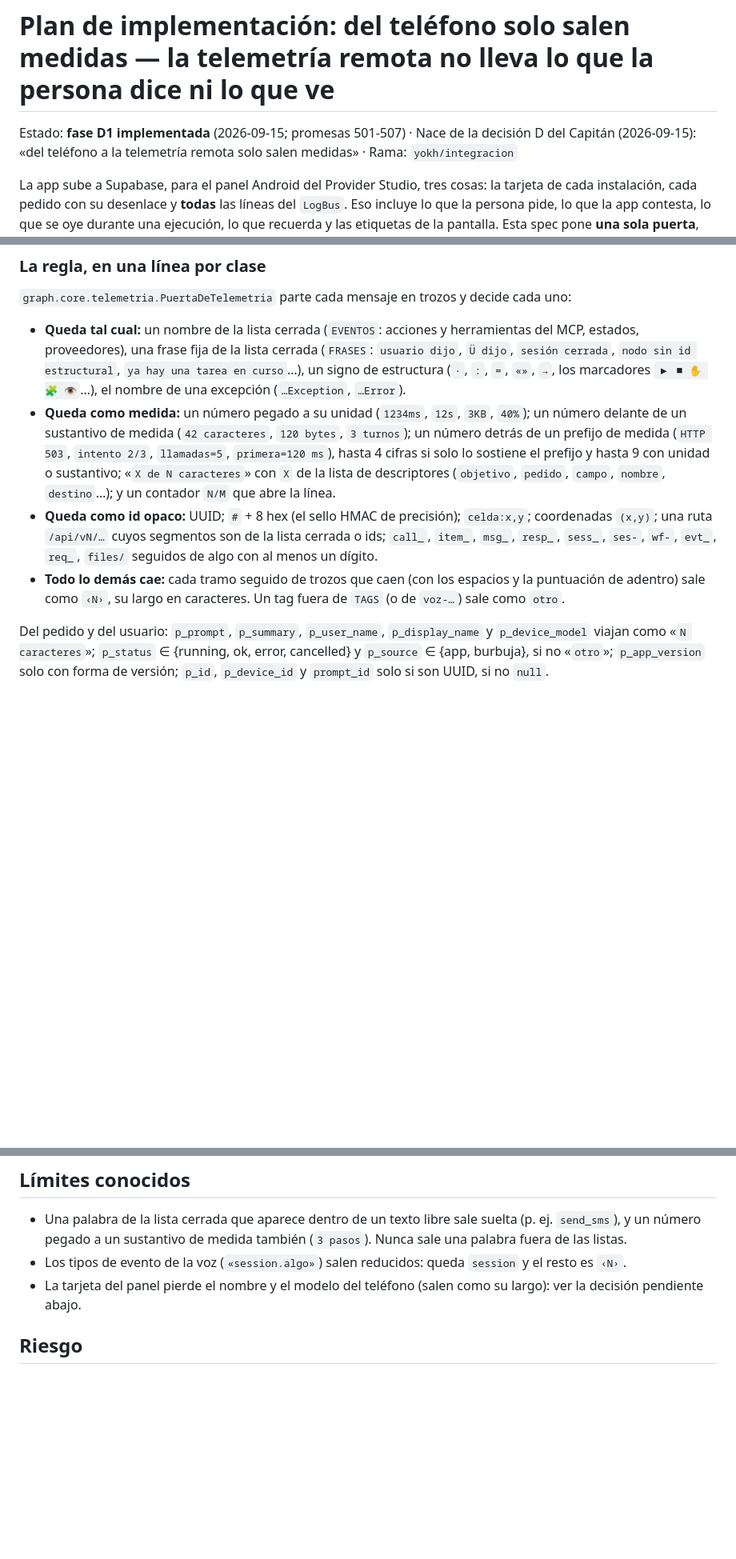
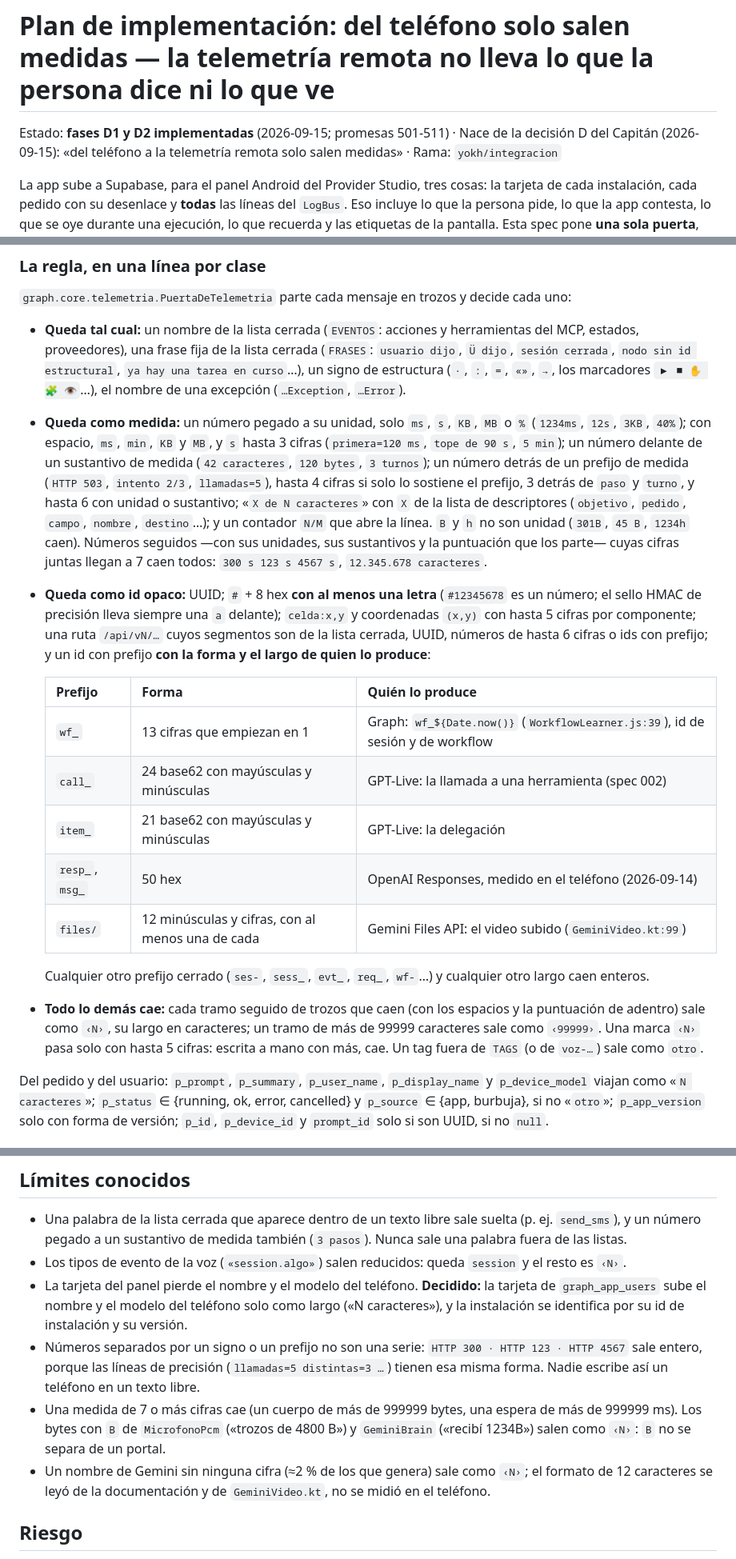
Before and after one commit to ZevCorp/Android, a Markdown page: docs/specs/005-del-telefono-solo-salen-medidas.md, 3 parts joined by grey strips. Shown at 80% size. GitHub-like rendering; blank space fills up the shorter version.

```diff
--- a/docs/specs/005-del-telefono-solo-salen-medidas.md
+++ b/docs/specs/005-del-telefono-solo-salen-medidas.md
@@ -1,6 +1,6 @@
 # Plan de implementación: del teléfono solo salen medidas — la telemetría remota no lleva lo que la persona dice ni lo que ve
 
-Estado: **fase D1 implementada** (2026-09-15; promesas 501-507) · Nace de la decisión D del Capitán (2026-09-15): «del
+Estado: **fases D1 y D2 implementadas** (2026-09-15; promesas 501-511) · Nace de la decisión D del Capitán (2026-09-15): «del
 teléfono a la telemetría remota solo salen medidas» · Rama: `yokh/integracion`
 
 La app sube a Supabase, para el panel Android del Provider Studio, tres cosas: la tarjeta de cada instalación, cada pedido
@@ -70,16 +70,31 @@ del test: 501-506 en `core/src/commonTest/kotlin/graph/core/contrato/Contrato005
   frase fija de la lista cerrada (`FRASES`: `usuario dijo`, `Ü dijo`, `sesión cerrada`, `nodo sin id estructural`, `ya hay
   una tarea en curso`…), un signo de estructura (`·`, `:`, `=`, `«»`, `→`, los marcadores `▶ ■ ✋ 🧩 👁`…), el nombre de
   una excepción (`…Exception`, `…Error`).
-- **Queda como medida:** un número pegado a su unidad (`1234ms`, `12s`, `3KB`, `40%`); un número delante de un sustantivo
-  de medida (`42 caracteres`, `120 bytes`, `3 turnos`); un número detrás de un prefijo de medida (`HTTP 503`, `intento 2/3`,
-  `llamadas=5`, `primera=120 ms`), hasta 4 cifras si solo lo sostiene el prefijo y hasta 9 con unidad o sustantivo; «`X de N
-  caracteres`» con `X` de la lista de descriptores (`objetivo`, `pedido`, `campo`, `nombre`, `destino`…); y un contador `N/M`
-  que abre la línea.
-- **Queda como id opaco:** UUID; `#` + 8 hex (el sello HMAC de precisión); `celda:x,y`; coordenadas `(x,y)`; una ruta
-  `/api/vN/…` cuyos segmentos son de la lista cerrada o ids; `call_`, `item_`, `msg_`, `resp_`, `sess_`, `ses-`, `wf-`,
-  `evt_`, `req_`, `files/` seguidos de algo con al menos un dígito.
+- **Queda como medida:** un número pegado a su unidad, solo `ms`, `s`, `KB`, `MB` o `%` (`1234ms`, `12s`, `3KB`, `40%`);
+  con espacio, `ms`, `min`, `KB` y `MB`, y `s` hasta 3 cifras (`primera=120 ms`, `tope de 90 s`, `5 min`); un número delante
+  de un sustantivo de medida (`42 caracteres`, `120 bytes`, `3 turnos`); un número detrás de un prefijo de medida (`HTTP 503`,
+  `intento 2/3`, `llamadas=5`), hasta 4 cifras si solo lo sostiene el prefijo, 3 detrás de `paso` y `turno`, y hasta 6 con
+  unidad o sustantivo; «`X de N caracteres`» con `X` de la lista de descriptores (`objetivo`, `pedido`, `campo`, `nombre`,
+  `destino`…); y un contador `N/M` que abre la línea. `B` y `h` no son unidad (`301B`, `45 B`, `1234h` caen). Números
+  seguidos —con sus unidades, sus sustantivos y la puntuación que los parte— cuyas cifras juntas llegan a 7 caen todos:
+  `300 s 123 s 4567 s`, `12.345.678 caracteres`.
+- **Queda como id opaco:** UUID; `#` + 8 hex **con al menos una letra** (`#12345678` es un número; el sello HMAC de
+  precisión lleva siempre una `a` delante); `celda:x,y` y coordenadas `(x,y)` con hasta 5 cifras por componente; una ruta
+  `/api/vN/…` cuyos segmentos son de la lista cerrada, UUID, números de hasta 6 cifras o ids con prefijo; y un id con
+  prefijo **con la forma y el largo de quien lo produce**:
+
+  | Prefijo | Forma | Quién lo produce |
+  |---|---|---|
+  | `wf_` | 13 cifras que empiezan en 1 | Graph: `wf_${Date.now()}` (`WorkflowLearner.js:39`), id de sesión y de workflow |
+  | `call_` | 24 base62 con mayúsculas y minúsculas | GPT-Live: la llamada a una herramienta (spec 002) |
+  | `item_` | 21 base62 con mayúsculas y minúsculas | GPT-Live: la delegación |
+  | `resp_`, `msg_` | 50 hex | OpenAI Responses, medido en el teléfono (2026-09-14) |
+  | `files/` | 12 minúsculas y cifras, con al menos una de cada | Gemini Files API: el video subido (`GeminiVideo.kt:99`) |
+
+  Cualquier otro prefijo cerrado (`ses-`, `sess_`, `evt_`, `req_`, `wf-`…) y cualquier otro largo caen enteros.
 - **Todo lo demás cae:** cada tramo seguido de trozos que caen (con los espacios y la puntuación de adentro) sale como
-  `‹N›`, su largo en caracteres. Un tag fuera de `TAGS` (o de `voz-…`) sale como `otro`.
+  `‹N›`, su largo en caracteres; un tramo de más de 99999 caracteres sale como `‹99999›`. Una marca `‹N›` pasa solo con hasta
+  5 cifras: escrita a mano con más, cae. Un tag fuera de `TAGS` (o de `voz-…`) sale como `otro`.
 
 Del pedido y del usuario: `p_prompt`, `p_summary`, `p_user_name`, `p_display_name` y `p_device_model` viajan como «`N
 caracteres`»; `p_status` ∈ {running, ok, error, cancelled} y `p_source` ∈ {app, burbuja}, si no «`otro`»;
@@ -143,7 +186,15 @@ medidas.
 - Una palabra de la lista cerrada que aparece dentro de un texto libre sale suelta (p. ej. `send_sms`), y un número pegado
   a un sustantivo de medida también (`3 pasos`). Nunca sale una palabra fuera de las listas.
 - Los tipos de evento de la voz (`«session.algo»`) salen reducidos: queda `session` y el resto es `‹N›`.
-- La tarjeta del panel pierde el nombre y el modelo del teléfono (salen como su largo): ver la decisión pendiente abajo.
+- La tarjeta del panel pierde el nombre y el modelo del teléfono. **Decidido:** la tarjeta de `graph_app_users` sube el
+  nombre y el modelo del teléfono solo como largo («N caracteres»), y la instalación se identifica por su id de instalación
+  y su versión.
+- Números separados por un signo o un prefijo no son una serie: `HTTP 300 · HTTP 123 · HTTP 4567` sale entero, porque las
+  líneas de precisión (`llamadas=5 distintas=3 …`) tienen esa misma forma. Nadie escribe así un teléfono en un texto libre.
+- Una medida de 7 o más cifras cae (un cuerpo de más de 999999 bytes, una espera de más de 999999 ms). Los bytes con `B` de
+  `MicrofonoPcm` («trozos de 4800 B») y `GeminiBrain` («recibí 1234B») salen como `‹N›`: `B` no se separa de un portal.
+- Un nombre de Gemini sin ninguna cifra (≈2 % de los que genera) sale como `‹N›`; el formato de 12 caracteres se leyó de
+  la documentación y de `GeminiVideo.kt`, no se midió en el teléfono.
 
 ## Riesgo
 
```
Also changed, not shown: other parts of docs/specs/005-del-telefono-solo-salen-medidas.md (+33 -5 lines), docs/specs/002-la-voz-es-gpt-live.md (+1 -1 lines).
